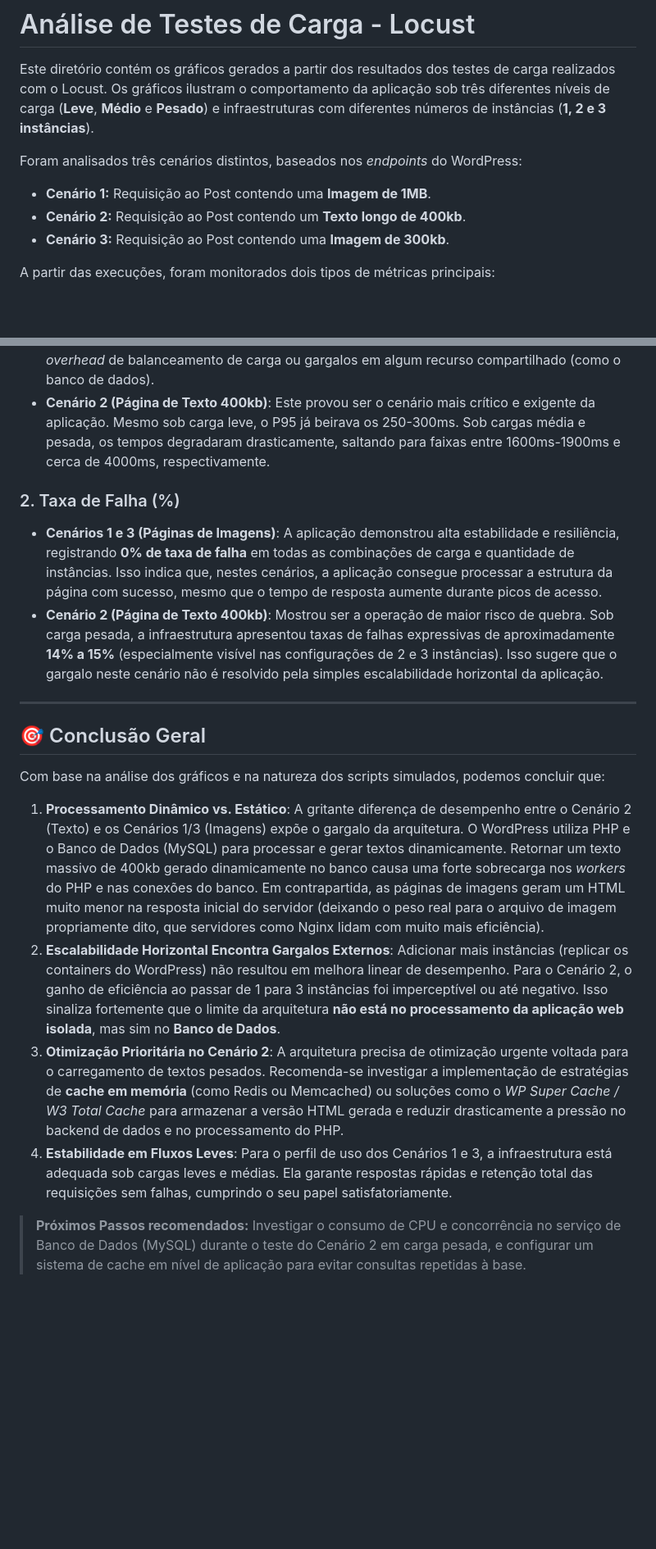
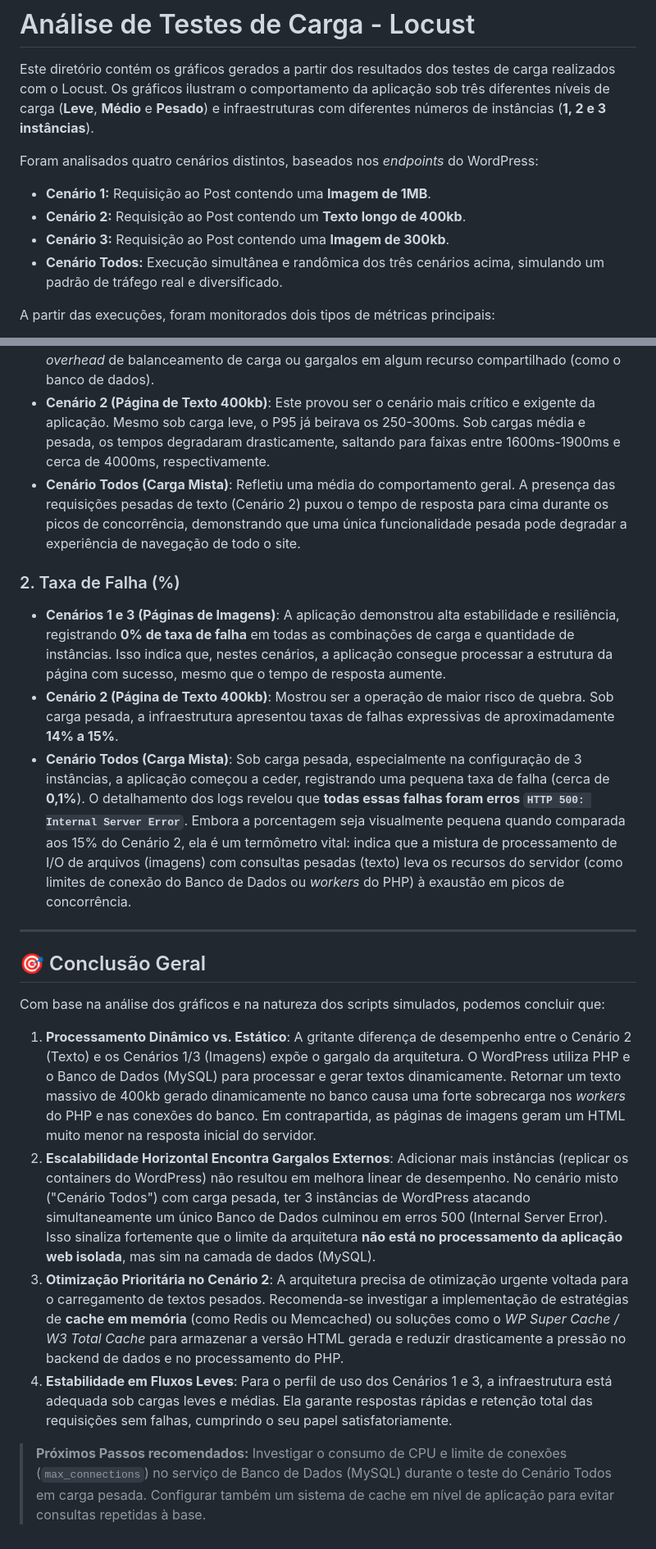
Before and after one commit to loreslei/docker-wordpress, a Markdown page: README.md, 2 parts joined by grey strips. Shown at 82% size. GitHub-like rendering; blank space fills up the shorter version.

Commit message:
melhoria no readme

```diff
--- a/README.md
+++ b/README.md
@@ -2,10 +2,11 @@
 
 Este diretório contém os gráficos gerados a partir dos resultados dos testes de carga realizados com o Locust. Os gráficos ilustram o comportamento da aplicação sob três diferentes níveis de carga (**Leve**, **Médio** e **Pesado**) e infraestruturas com diferentes números de instâncias (**1, 2 e 3 instâncias**).
 
-Foram analisados três cenários distintos, baseados nos *endpoints* do WordPress:
+Foram analisados quatro cenários distintos, baseados nos *endpoints* do WordPress:
 - **Cenário 1:** Requisição ao Post contendo uma **Imagem de 1MB**.
 - **Cenário 2:** Requisição ao Post contendo um **Texto longo de 400kb**.
 - **Cenário 3:** Requisição ao Post contendo uma **Imagem de 300kb**.
+- **Cenário Todos:** Execução simultânea e randômica dos três cenários acima, simulando um padrão de tráfego real e diversificado.
 
 A partir das execuções, foram monitorados dois tipos de métricas principais:
 - **Percentil 95 (P95)**: Tempo máximo de resposta que 95% das requisições levaram para serem concluídas (em milissegundos).
@@ -18,10 +19,12 @@ A partir das execuções, foram monitorados dois tipos de métricas principais:
 ### 1. Tempo de Resposta (P95)
 - **Cenários 1 e 3 (Páginas de Imagens)**: Apresentaram um comportamento bastante similar. Sob carga leve e média, os tempos de resposta mantiveram-se excelentes (abaixo de 100ms). Sob carga pesada, o tempo de resposta aumentou substancialmente (atingindo em torno de 500ms a 770ms). O aumento no número de instâncias (de 1 para 2 ou 3) **não reduziu** o tempo de resposta; em alguns casos, houve um leve aumento do P95, possivelmente devido ao *overhead* de balanceamento de carga ou gargalos em algum recurso compartilhado (como o banco de dados).
 - **Cenário 2 (Página de Texto 400kb)**: Este provou ser o cenário mais crítico e exigente da aplicação. Mesmo sob carga leve, o P95 já beirava os 250-300ms. Sob cargas média e pesada, os tempos degradaram drasticamente, saltando para faixas entre 1600ms-1900ms e cerca de 4000ms, respectivamente.
+- **Cenário Todos (Carga Mista)**: Refletiu uma média do comportamento geral. A presença das requisições pesadas de texto (Cenário 2) puxou o tempo de resposta para cima durante os picos de concorrência, demonstrando que uma única funcionalidade pesada pode degradar a experiência de navegação de todo o site.
 
 ### 2. Taxa de Falha (%)
-- **Cenários 1 e 3 (Páginas de Imagens)**: A aplicação demonstrou alta estabilidade e resiliência, registrando **0% de taxa de falha** em todas as combinações de carga e quantidade de instâncias. Isso indica que, nestes cenários, a aplicação consegue processar a estrutura da página com sucesso, mesmo que o tempo de resposta aumente durante picos de acesso.
-- **Cenário 2 (Página de Texto 400kb)**: Mostrou ser a operação de maior risco de quebra. Sob carga pesada, a infraestrutura apresentou taxas de falhas expressivas de aproximadamente **14% a 15%** (especialmente visível nas configurações de 2 e 3 instâncias). Isso sugere que o gargalo neste cenário não é resolvido pela simples escalabilidade horizontal da aplicação.
+- **Cenários 1 e 3 (Páginas de Imagens)**: A aplicação demonstrou alta estabilidade e resiliência, registrando **0% de taxa de falha** em todas as combinações de carga e quantidade de instâncias. Isso indica que, nestes cenários, a aplicação consegue processar a estrutura da página com sucesso, mesmo que o tempo de resposta aumente.
+- **Cenário 2 (Página de Texto 400kb)**: Mostrou ser a operação de maior risco de quebra. Sob carga pesada, a infraestrutura apresentou taxas de falhas expressivas de aproximadamente **14% a 15%**.
+- **Cenário Todos (Carga Mista)**: Sob carga pesada, especialmente na configuração de 3 instâncias, a aplicação começou a ceder, registrando uma pequena taxa de falha (cerca de **0,1%**). O detalhamento dos logs revelou que **todas essas falhas foram erros `HTTP 500: Internal Server Error`**. Embora a porcentagem seja visualmente pequena quando comparada aos 15% do Cenário 2, ela é um termômetro vital: indica que a mistura de processamento de I/O de arquivos (imagens) com consultas pesadas (texto) leva os recursos do servidor (como limites de conexão do Banco de Dados ou *workers* do PHP) à exaustão em picos de concorrência.
 
 ---
 
@@ -29,9 +32,9 @@ A partir das execuções, foram monitorados dois tipos de métricas principais:
 
 Com base na análise dos gráficos e na natureza dos scripts simulados, podemos concluir que:
 
-1. **Processamento Dinâmico vs. Estático**: A gritante diferença de desempenho entre o Cenário 2 (Texto) e os Cenários 1/3 (Imagens) expõe o gargalo da arquitetura. O WordPress utiliza PHP e o Banco de Dados (MySQL) para processar e gerar textos dinamicamente. Retornar um texto massivo de 400kb gerado dinamicamente no banco causa uma forte sobrecarga nos *workers* do PHP e nas conexões do banco. Em contrapartida, as páginas de imagens geram um HTML muito menor na resposta inicial do servidor (deixando o peso real para o arquivo de imagem propriamente dito, que servidores como Nginx lidam com muito mais eficiência).
-2. **Escalabilidade Horizontal Encontra Gargalos Externos**: Adicionar mais instâncias (replicar os containers do WordPress) não resultou em melhora linear de desempenho. Para o Cenário 2, o ganho de eficiência ao passar de 1 para 3 instâncias foi imperceptível ou até negativo. Isso sinaliza fortemente que o limite da arquitetura **não está no processamento da aplicação web isolada**, mas sim no **Banco de Dados**.
+1. **Processamento Dinâmico vs. Estático**: A gritante diferença de desempenho entre o Cenário 2 (Texto) e os Cenários 1/3 (Imagens) expõe o gargalo da arquitetura. O WordPress utiliza PHP e o Banco de Dados (MySQL) para processar e gerar textos dinamicamente. Retornar um texto massivo de 400kb gerado dinamicamente no banco causa uma forte sobrecarga nos *workers* do PHP e nas conexões do banco. Em contrapartida, as páginas de imagens geram um HTML muito menor na resposta inicial do servidor.
+2. **Escalabilidade Horizontal Encontra Gargalos Externos**: Adicionar mais instâncias (replicar os containers do WordPress) não resultou em melhora linear de desempenho. No cenário misto ("Cenário Todos") com carga pesada, ter 3 instâncias de WordPress atacando simultaneamente um único Banco de Dados culminou em erros 500 (Internal Server Error). Isso sinaliza fortemente que o limite da arquitetura **não está no processamento da aplicação web isolada**, mas sim na camada de dados (MySQL).
 3. **Otimização Prioritária no Cenário 2**: A arquitetura precisa de otimização urgente voltada para o carregamento de textos pesados. Recomenda-se investigar a implementação de estratégias de **cache em memória** (como Redis ou Memcached) ou soluções como o *WP Super Cache / W3 Total Cache* para armazenar a versão HTML gerada e reduzir drasticamente a pressão no backend de dados e no processamento do PHP.
 4. **Estabilidade em Fluxos Leves**: Para o perfil de uso dos Cenários 1 e 3, a infraestrutura está adequada sob cargas leves e médias. Ela garante respostas rápidas e retenção total das requisições sem falhas, cumprindo o seu papel satisfatoriamente.
 
-> **Próximos Passos recomendados:** Investigar o consumo de CPU e concorrência no serviço de Banco de Dados (MySQL) durante o teste do Cenário 2 em carga pesada, e configurar um sistema de cache em nível de aplicação para evitar consultas repetidas à base.
+> **Próximos Passos recomendados:** Investigar o consumo de CPU e limite de conexões (`max_connections`) no serviço de Banco de Dados (MySQL) durante o teste do Cenário Todos em carga pesada. Configurar também um sistema de cache em nível de aplicação para evitar consultas repetidas à base.
```
